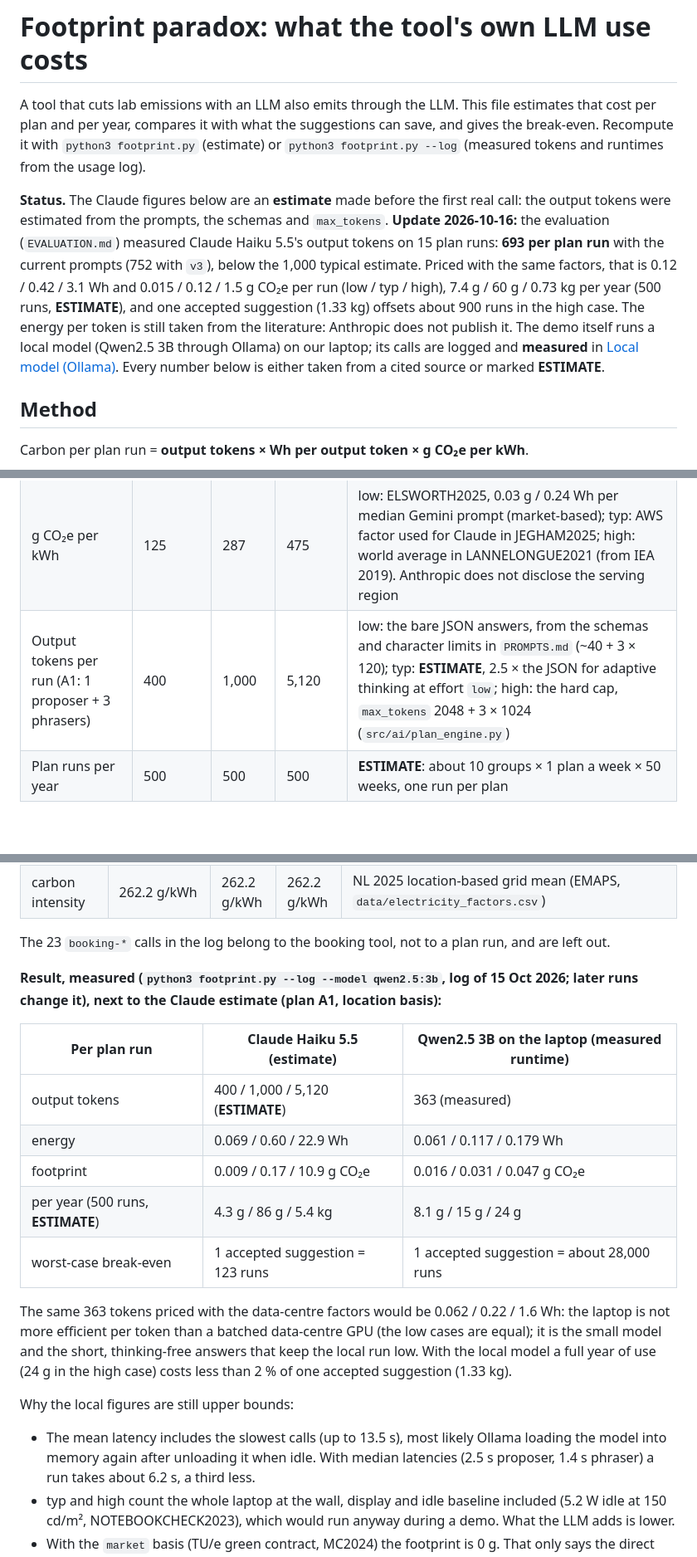
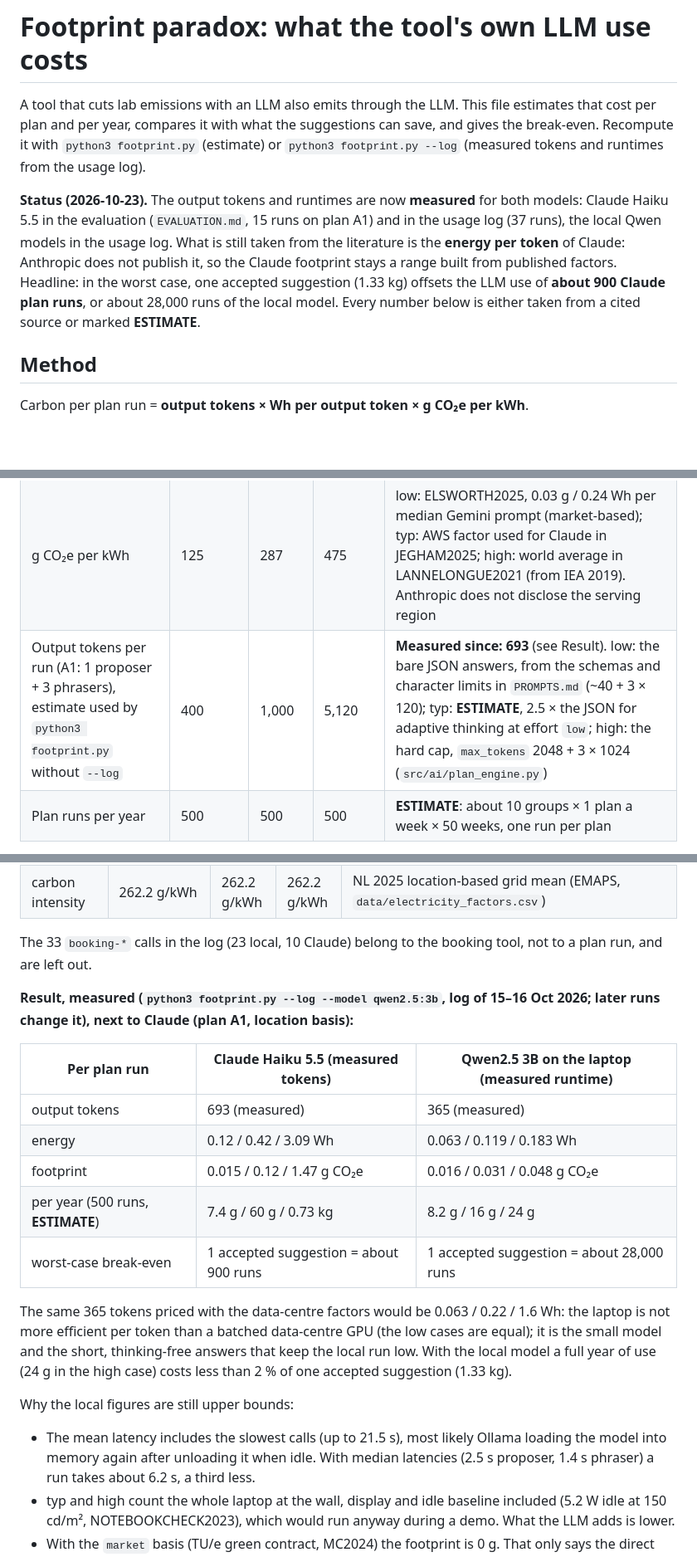
Before and after one commit to DavideDeLeonardis/ensu-lab-x, a Markdown page: FOOTPRINT.md, 3 parts joined by grey strips. Shown at 83% size. GitHub-like rendering; blank space fills up the shorter version.

```diff
--- a/FOOTPRINT.md
+++ b/FOOTPRINT.md
@@ -4,16 +4,12 @@ A tool that cuts lab emissions with an LLM also emits through the LLM. This file
 and per year, compares it with what the suggestions can save, and gives the break-even. Recompute it with
 `python3 footprint.py` (estimate) or `python3 footprint.py --log` (measured tokens and runtimes from the usage log).
 
-**Status.** The Claude figures below are an **estimate** made before the first real call: the output tokens were
-estimated from the prompts, the schemas and `max_tokens`. **Update 2026-10-16:** the evaluation (`EVALUATION.md`)
-measured Claude Haiku 5.5's output tokens on 15 plan runs: **693 per plan run** with the current prompts (752 with
-`v3`), below the 1,000 typical estimate. Priced with the same factors, that is 0.12 / 0.42 / 3.1 Wh and
-0.015 / 0.12 / 1.5 g CO₂e per run (low / typ / high), 7.4 g / 60 g / 0.73 kg per year (500 runs, **ESTIMATE**), and
-one accepted suggestion (1.33 kg) offsets about 900 runs in the high case. The energy per token is still taken from
-the literature: Anthropic does not publish it. The demo itself runs a local model
-(Qwen2.5 3B through Ollama) on our laptop; its calls are logged and **measured** in
-[Local model (Ollama)](#local-model-ollama). Every number below is either taken from a cited source or marked
-**ESTIMATE**.
+**Status (2026-10-23).** The output tokens and runtimes are now **measured** for both models: Claude Haiku 5.5 in
+the evaluation (`EVALUATION.md`, 15 runs on plan A1) and in the usage log (37 runs), the local Qwen models in the
+usage log. What is still taken from the literature is the **energy per token** of Claude: Anthropic does not
+publish it, so the Claude footprint stays a range built from published factors. Headline: in the worst case, one
+accepted suggestion (1.33 kg) offsets the LLM use of **about 900 Claude plan runs**, or about 28,000 runs of the
+local model. Every number below is either taken from a cited source or marked **ESTIMATE**.
 
 ## Method
 Carbon per plan run = **output tokens × Wh per output token × g CO₂e per kWh**.
@@ -33,7 +29,7 @@ Carbon per plan run = **output tokens × Wh per output token × g CO₂e per kWh
 |---|---|---|---|---|
 | Wh per output token | 0.000172 | 0.0006 | 0.00446 | JEGHAM2025 Table 4, 1k in / 1k out: LLaMA-3.1-8B 0.172 Wh, GPT-4.1 nano 0.575 Wh, Claude 3.5 Haiku 4.464 Wh, each / 1,000 tokens. typ also matches EPOCH2025 (0.3 Wh for 500 tokens of GPT-4o) |
 | g CO₂e per kWh | 125 | 287 | 475 | low: ELSWORTH2025, 0.03 g / 0.24 Wh per median Gemini prompt (market-based); typ: AWS factor used for Claude in JEGHAM2025; high: world average in LANNELONGUE2021 (from IEA 2019). Anthropic does not disclose the serving region |
-| Output tokens per run (A1: 1 proposer + 3 phrasers) | 400 | 1,000 | 5,120 | low: the bare JSON answers, from the schemas and character limits in `PROMPTS.md` (~40 + 3 × 120); typ: **ESTIMATE**, 2.5 × the JSON for adaptive thinking at effort `low`; high: the hard cap, `max_tokens` 2048 + 3 × 1024 (`src/ai/plan_engine.py`) |
+| Output tokens per run (A1: 1 proposer + 3 phrasers), estimate used by `python3 footprint.py` without `--log` | 400 | 1,000 | 5,120 | **Measured since: 693** (see Result). low: the bare JSON answers, from the schemas and character limits in `PROMPTS.md` (~40 + 3 × 120); typ: **ESTIMATE**, 2.5 × the JSON for adaptive thinking at effort `low`; high: the hard cap, `max_tokens` 2048 + 3 × 1024 (`src/ai/plan_engine.py`) |
 | Plan runs per year | 500 | 500 | 500 | **ESTIMATE**: about 10 groups × 1 plan a week × 50 weeks, one run per plan |
 
 No published per-token figure exists for Claude Haiku 5.5. Claude 3.5 Haiku in JEGHAM2025 is inferred from
@@ -101,26 +106,27 @@ models, such as `qwen2.5:7b`, run on the same laptop and are priced the same way
 | PUE | 1 | 1 | 1 | no data centre; adapter losses are already inside the wall measurement |
 | carbon intensity | 262.2 g/kWh | 262.2 g/kWh | 262.2 g/kWh | NL 2025 location-based grid mean (EMAPS, `data/electricity_factors.csv`) |
 
-The 23 `booking-*` calls in the log belong to the booking tool, not to a plan run, and are left out.
+The 33 `booking-*` calls in the log (23 local, 10 Claude) belong to the booking tool, not to a plan run, and are
+left out.
 
-**Result, measured (`python3 footprint.py --log --model qwen2.5:3b`, log of 15 Oct 2026; later runs change it),
-next to the Claude estimate (plan A1, location basis):**
+**Result, measured (`python3 footprint.py --log --model qwen2.5:3b`, log of 15–16 Oct 2026; later runs change it),
+next to Claude (plan A1, location basis):**
 
-| Per plan run | Claude Haiku 5.5 (estimate) | Qwen2.5 3B on the laptop (measured runtime) |
+| Per plan run | Claude Haiku 5.5 (measured tokens) | Qwen2.5 3B on the laptop (measured runtime) |
 |---|---|---|
-| output tokens | 400 / 1,000 / 5,120 (**ESTIMATE**) | 363 (measured) |
-| energy | 0.069 / 0.60 / 22.9 Wh | 0.061 / 0.117 / 0.179 Wh |
-| footprint | 0.009 / 0.17 / 10.9 g CO₂e | 0.016 / 0.031 / 0.047 g CO₂e |
-| per year (500 runs, **ESTIMATE**) | 4.3 g / 86 g / 5.4 kg | 8.1 g / 15 g / 24 g |
-| worst-case break-even | 1 accepted suggestion = 123 runs | 1 accepted suggestion = about 28,000 runs |
+| output tokens | 693 (measured) | 365 (measured) |
+| energy | 0.12 / 0.42 / 3.09 Wh | 0.063 / 0.119 / 0.183 Wh |
+| footprint | 0.015 / 0.12 / 1.47 g CO₂e | 0.016 / 0.031 / 0.048 g CO₂e |
+| per year (500 runs, **ESTIMATE**) | 7.4 g / 60 g / 0.73 kg | 8.2 g / 16 g / 24 g |
+| worst-case break-even | 1 accepted suggestion = about 900 runs | 1 accepted suggestion = about 28,000 runs |
 
-The same 363 tokens priced with the data-centre factors would be 0.062 / 0.22 / 1.6 Wh: the laptop is not more
+The same 365 tokens priced with the data-centre factors would be 0.063 / 0.22 / 1.6 Wh: the laptop is not more
 efficient per token than a batched data-centre GPU (the low cases are equal); it is the small model and the
 short, thinking-free answers that keep the local run low. With the local model a full year of use (24 g in the
 high case) costs less than 2 % of one accepted suggestion (1.33 kg).
 
 Why the local figures are still upper bounds:
-- The mean latency includes the slowest calls (up to 13.5 s), most likely Ollama loading the model into memory
+- The mean latency includes the slowest calls (up to 21.5 s), most likely Ollama loading the model into memory
   again after unloading it when idle. With median latencies (2.5 s proposer, 1.4 s phraser) a run takes about
   6.2 s, a third less.
 - typ and high count the whole laptop at the wall, display and idle baseline included (5.2 W idle at
```
Also changed, not shown: other parts of FOOTPRINT.md (+37 -28 lines).
